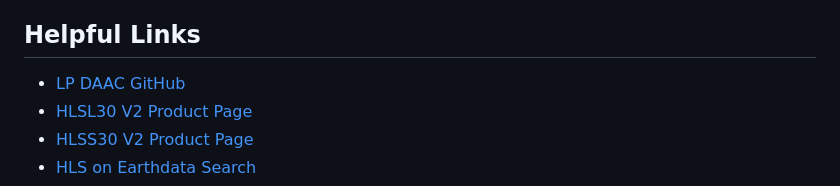
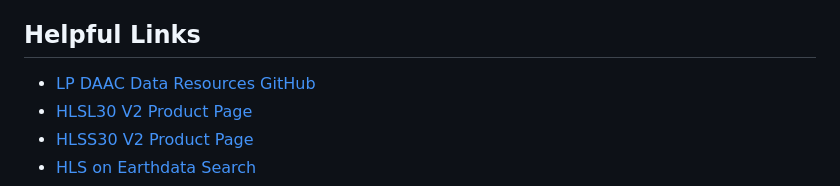
Before and after one commit to nasa/HLS-Data-Resources, a Markdown page: README.md, the part around the change. Drawn GitHub-style.

```diff
--- a/README.md
+++ b/README.md
@@ -26,7 +26,7 @@ Instructions for setting up a compatible environment for accessing HLS data are
 
 ## Helpful Links
 
-- [LP DAAC GitHub](https://github.com/nasa/LPDAAC-Data-Resources)
+- [LP DAAC Data Resources GitHub](https://github.com/nasa/LPDAAC-Data-Resources)
 - [HLSL30 V2 Product Page](https://www.doi.org/10.5067/HLS/HLSL30.002)
 - [HLSS30 V2 Product Page](https://www.doi.org/10.5067/HLS/HLSS30.002)
 - [HLS on Earthdata Search](https://search.earthdata.nasa.gov/search?q=%22HLSS30%22)
```
